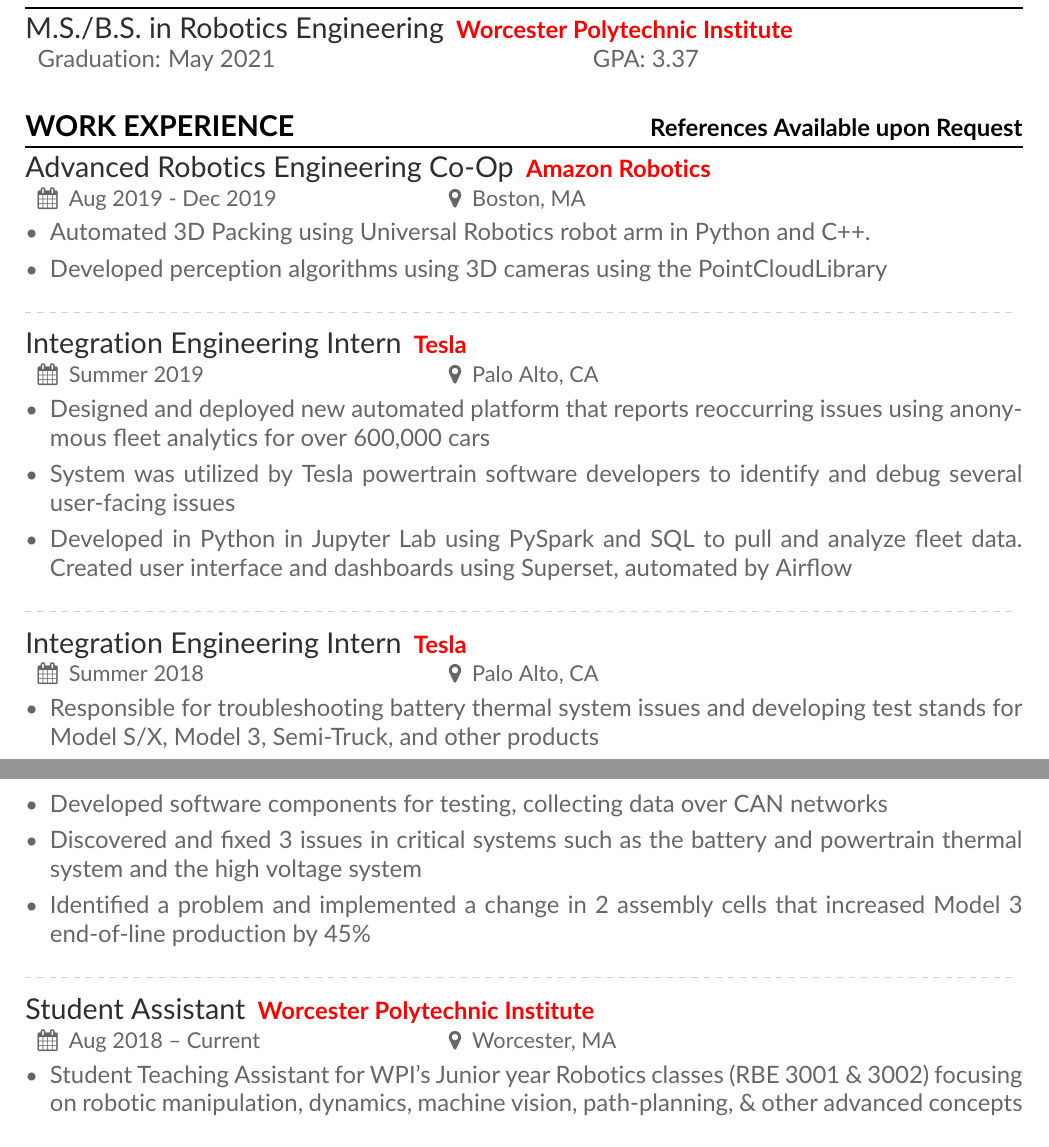
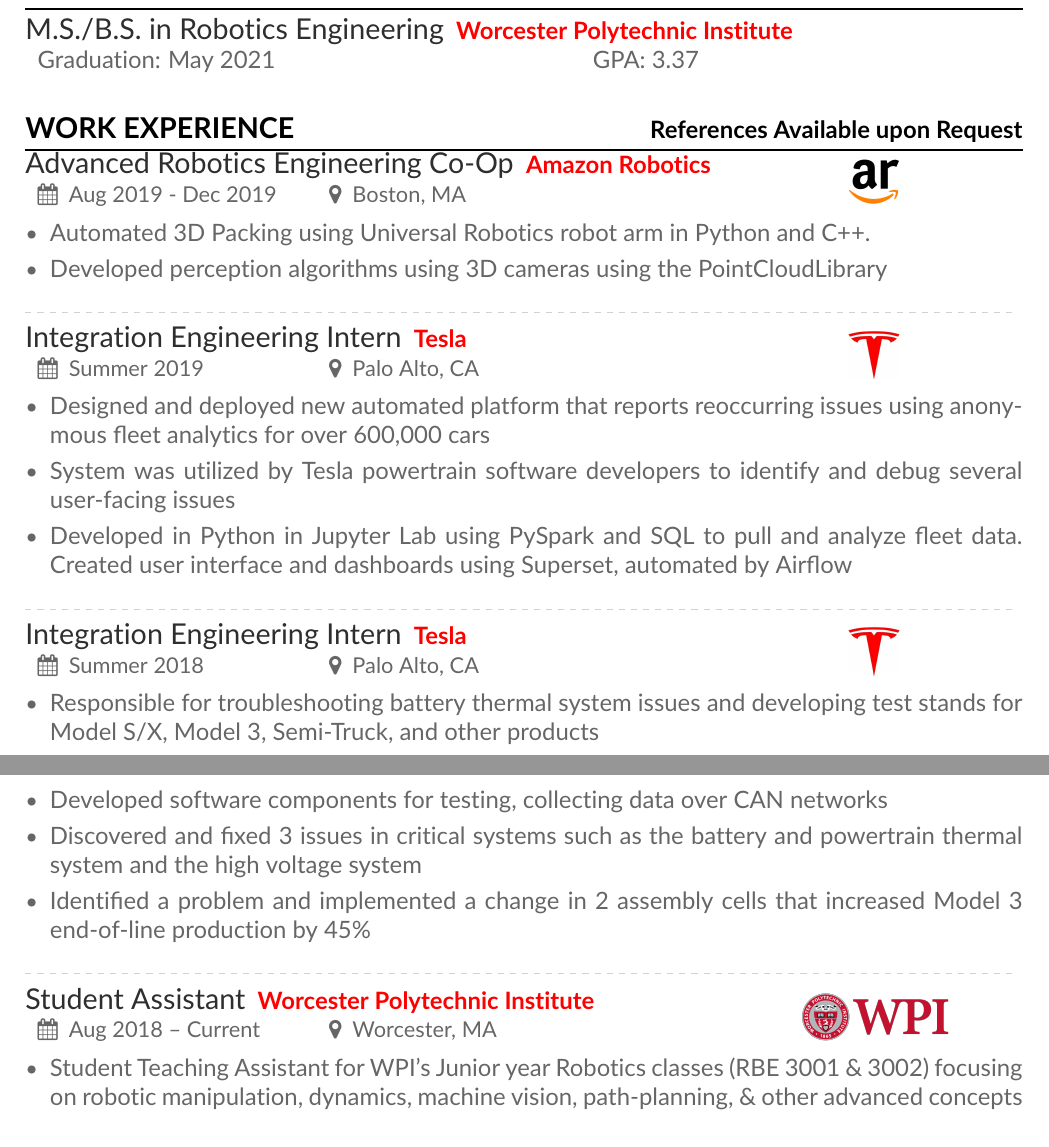
Before and after one commit to alextac98/Resume, a LaTeX CV (AlexTacescuResume.tex, which reads Resume.cls, Sections/Experience.tex): two parts of pages 1 and 2 of 3, joined at a grey line, cut so that both start at the same text. Compiled offline with pdfLaTeX.

Commit message:
Add company logos next to work experience

```diff
--- a/Resume.cls
+++ b/Resume.cls
@@ -213,8 +213,9 @@
   \end{tikzpicture}
 }
 
-% 1 = Job Title | 2 = Company | 3 = Time | 4 = Location
-\newcommand{\job}[4]{%
+% 1 = Job Title | 2 = Company | 3 = Time | 4 = Location | 5 = Logo
+\newcommand{\job}[5]{
+  \begin{minipage}[b]{0.7\linewidth}
     {\noindent\large\color{emphasis}#1}
     % \smallskip\normalsize
     % \hfill
@@ -228,6 +229,13 @@
     \ifstrequal{#4}{}{}{
       {\small\makebox[0.4\linewidth][l]{\faMapMarker\hspace{0.5em}#4}}
   }
+  \end{minipage}
+  \hfill
+  \begin{minipage}[b]{0.3\linewidth}
+    \centering\includegraphics[height=25pt]{#5}
+    \smallskip
+  \end{minipage}
+
   % \medskip\normalsize
 }
 
--- a/Sections/Experience.tex
+++ b/Sections/Experience.tex
@@ -1,19 +1,19 @@
 \resumesection{Work Experience}{References Available upon Request}
 % \smallskip
-\job{Advanced Robotics Engineering Co-Op}{Amazon Robotics}{Aug 2019 - Dec 2019}{Boston, MA}
+\job{Advanced Robotics Engineering Co-Op}{Amazon Robotics}{Aug 2019 - Dec 2019}{Boston, MA}{Sections/Logos/AR_Logo.jpg}
     \begin{itemize}
         \item Automated 3D Packing using Universal Robotics robot arm in Python and C++.
         \item Developed perception algorithms using 3D cameras using the PointCloudLibrary
     \end{itemize}
 \divider\\
-\job{Integration Engineering Intern}{Tesla}{Summer 2019}{Palo Alto, CA}
+\job{Integration Engineering Intern}{Tesla}{Summer 2019}{Palo Alto, CA}{Sections/Logos/Tesla_Logo.jpg}
     \begin{itemize}
         \item Designed and deployed new automated platform that reports reoccurring issues using anonymous fleet analytics for over 600,000 cars
         \item System was utilized by Tesla powertrain software developers to identify and debug several user-facing issues
         \item Developed in Python in Jupyter Lab using PySpark and SQL to pull and analyze fleet data. Created user interface and dashboards using Superset, automated by Airflow
     \end{itemize}
 \divider\\
-\job{Integration Engineering Intern}{Tesla}{Summer 2018}{Palo Alto, CA}
+\job{Integration Engineering Intern}{Tesla}{Summer 2018}{Palo Alto, CA}{Sections/Logos/Tesla_Logo.jpg}
     \begin{itemize}
         \item Responsible for troubleshooting battery thermal system issues and developing test stands for Model S/X, Model 3, Semi-Truck, and other products
         \item Developed software components for testing, collecting data over CAN networks
@@ -21,7 +21,7 @@
         \item Identified a problem and implemented a change in 2 assembly cells that increased Model 3 end-of-line production by 45\%
     \end{itemize}
 \divider\\
-\job{Student Assistant}{Worcester Polytechnic Institute}{Aug 2018 -- Current}{Worcester, MA}
+\job{Student Assistant}{Worcester Polytechnic Institute}{Aug 2018 -- Current}{Worcester, MA}{Sections/Logos/WPI_Logo.png}
     \begin{itemize}
         \item Student Teaching Assistant for WPI’s Junior year Robotics classes (RBE 3001 \& 3002) focusing on robotic manipulation, dynamics, machine vision, path-planning, \& other advanced concepts
     \end{itemize}
```
Also changed, not shown: AlexTacescuResume.pdf, Photo.jpg (deleted), Sections/Logos/AR_Logo.jpg (added), Sections/Logos/AR_Logo_Long.jpg (added), Sections/Logos/Tesla_Logo.jpg (added), Sections/Logos/Tesla_Logo_Long.jpg (added), Sections/Logos/WPI_Logo.png (added). Lines whose indentation alone changed are shown as unchanged.
